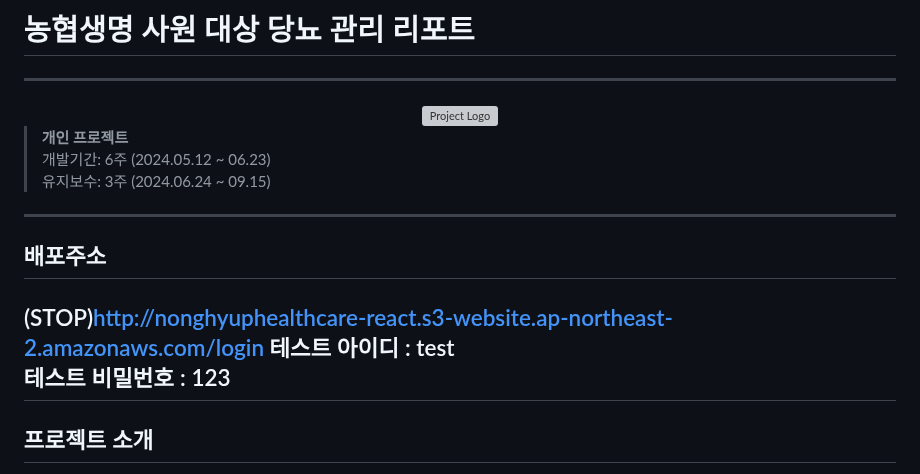
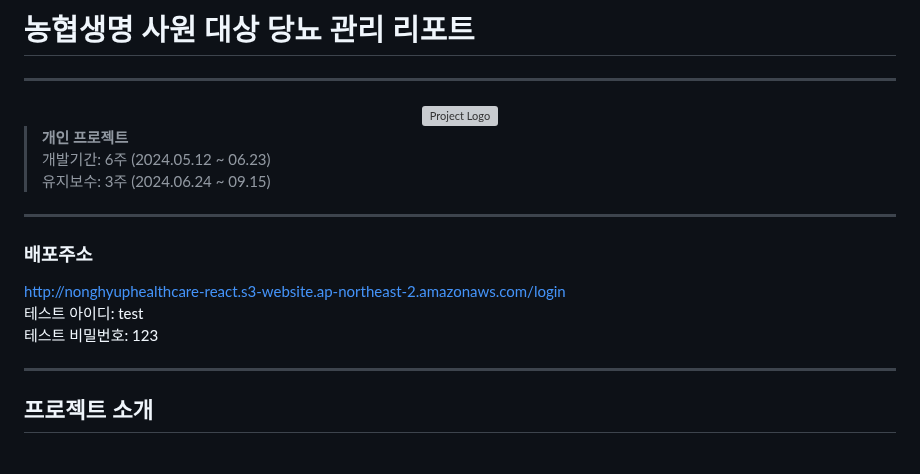
Before and after one commit to jja6312/health_care-Insulin_management-, a Markdown page: README.md, the part around the change. Drawn GitHub-style; grey boxes are pictures that could not be loaded.

```diff
--- a/README.md
+++ b/README.md
@@ -13,11 +13,11 @@
 > 유지보수: 3주 (2024.06.24 ~ 09.15)
 
 ---
+### 배포주소
+http://nonghyuphealthcare-react.s3-website.ap-northeast-2.amazonaws.com/login
+테스트 아이디: test
+테스트 비밀번호: 123
 
-## 배포주소
-(STOP)http://nonghyuphealthcare-react.s3-website.ap-northeast-2.amazonaws.com/login
-테스트 아이디 : test
-테스트 비밀번호 : 123
 ---
 
 ## 프로젝트 소개
```
